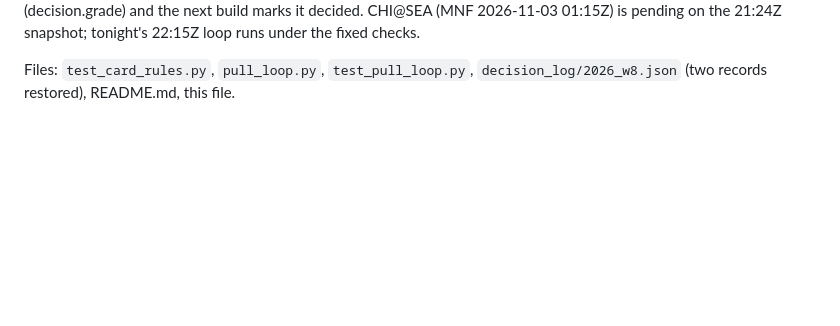
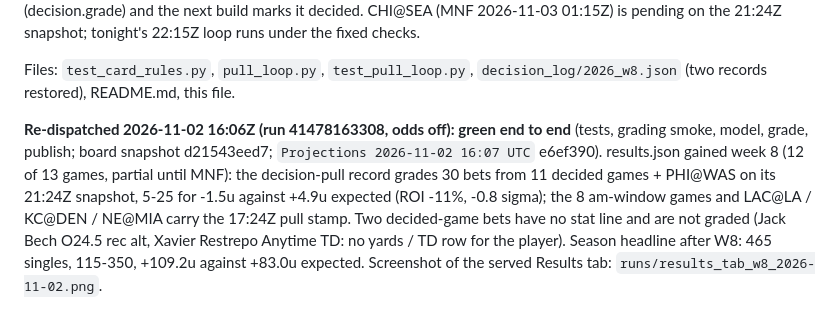
Before and after one commit to macassvic-cmd/endzone-push, a Markdown page: CHANGELOG.md, the part around the change. Drawn GitHub-style; blank space fills up the shorter version.

Commit message:
CHANGELOG: Update run 41478163308 green, week 8 graded from the decision log (30 bets, 5-25, -1.5u vs +4.9u expected)
Co-Authored-By: Claude Fable 5.1 <noreply@anthropic.com>

```diff
--- a/CHANGELOG.md
+++ b/CHANGELOG.md
@@ -1925,3 +1925,10 @@ Week 8 record: 11 decided, 25 bets, all as of the 17:24Z pull.
 CHI@SEA (MNF 2026-11-03 01:15Z) is pending on the 21:24Z snapshot; tonight's 22:15Z loop runs under the fixed checks.
 
 Files: `test_card_rules.py`, `pull_loop.py`, `test_pull_loop.py`, `decision_log/2026_w8.json` (two records restored), README.md, this file.
+
+**Re-dispatched 2026-11-02 16:06Z (run 41478163308, odds off): green end to end** (tests, grading smoke, model, grade, publish; board snapshot
+d21543eed7; `Projections 2026-11-02 16:07 UTC` e6ef390). results.json gained week 8 (12 of 13 games, partial until MNF): the decision-pull
+record grades 30 bets from 11 decided games + PHI@WAS on its 21:24Z snapshot, 5-25 for -1.5u against +4.9u expected (ROI -11%, -0.8 sigma);
+the 8 am-window games and LAC@LA / KC@DEN / NE@MIA carry the 17:24Z pull stamp. Two decided-game bets have no stat line and are not graded
+(Jack Bech O24.5 rec alt, Xavier Restrepo Anytime TD: no yards / TD row for the player). Season headline after W8: 465 singles, 115-350,
++109.2u against +83.0u expected. Screenshot of the served Results tab: `runs/results_tab_w8_2026-11-02.png`.
```
